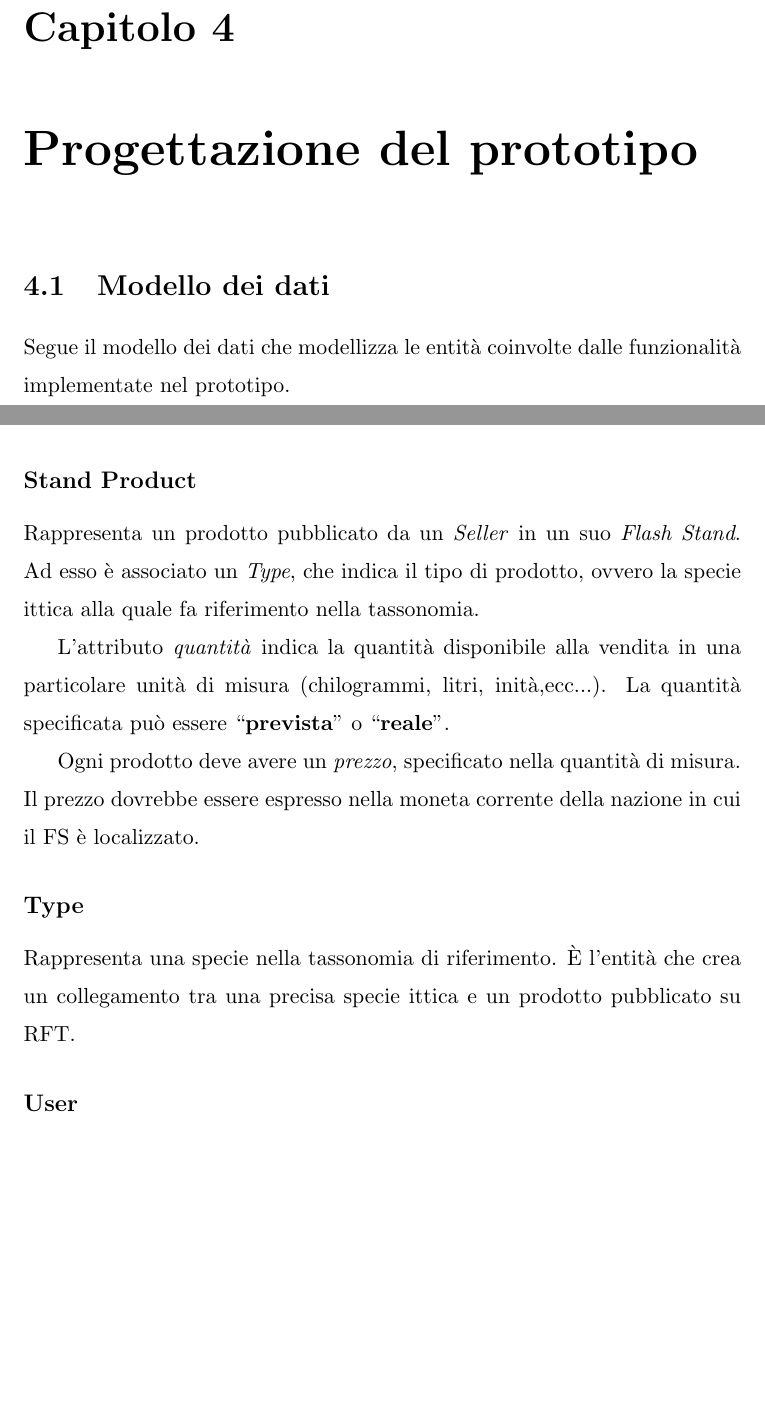
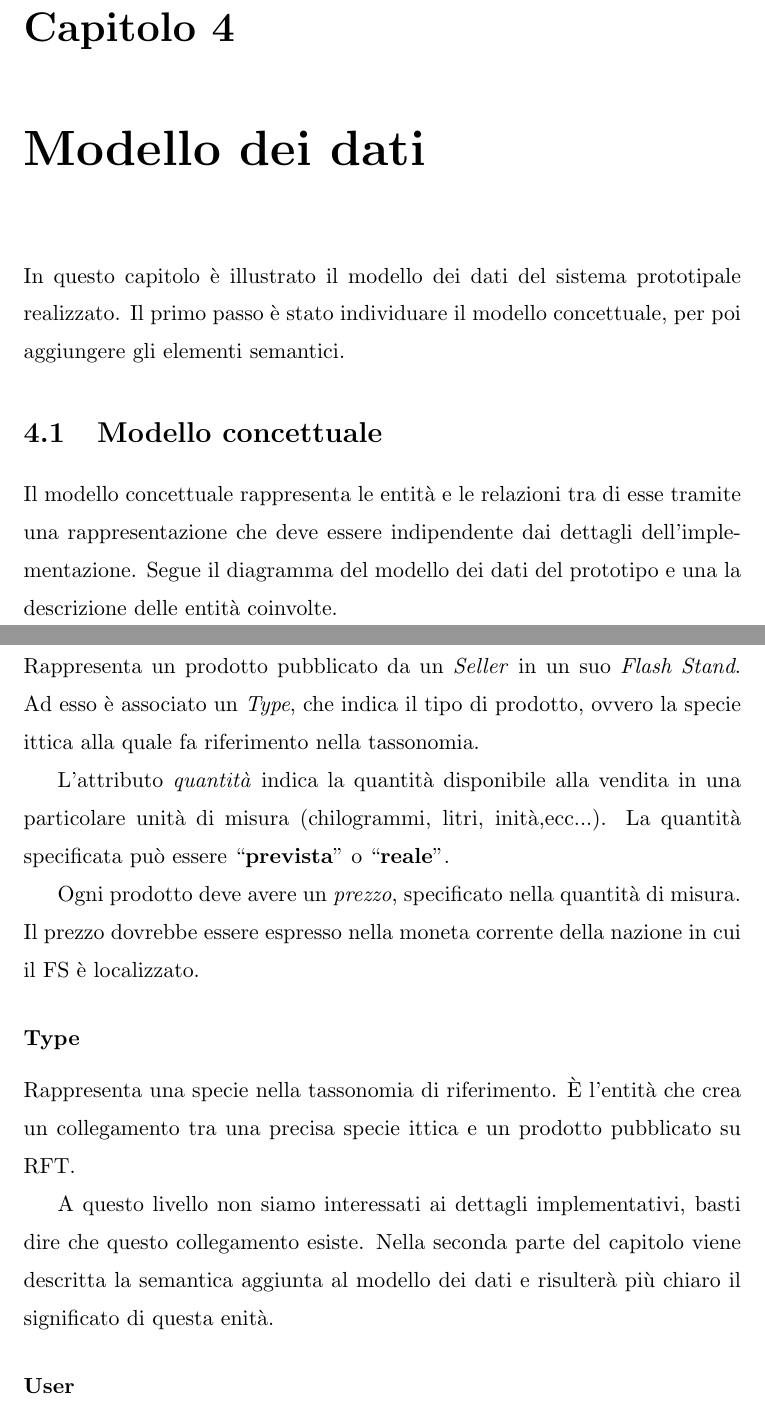
Before and after one commit to nick990/thesis, a LaTeX document (Main.tex): two parts of pages 33 and 35 of 72, joined at a grey line, cut so that both start at the same text, the shorter picture padded with empty space. The pictures show the PDF file Main.pdf that the author committed with the source; the source files are stored in an older character set and shown here as Unicode.

Commit message:
Capitolo 4 finito

```diff
--- a/Main.tex
+++ b/Main.tex
@@ -447,31 +449,35 @@ Ai fini del lavoro di tesi risulta superflua l'implementazione di tutte le funzi
 \hline
 \end{tabular}
 
-\chapter{Progettazione del prototipo}
+\chapter{Modello dei dati}
+In questo capitolo è illustrato il modello dei dati del sistema prototipale realizzato. Il primo passo è stato individuare il modello concettuale, per poi aggiungere gli elementi semantici.
 
-
-\section{Modello dei dati}
-Segue il modello dei dati che modellizza le entità coinvolte dalle funzionalità implementate nel prototipo.
+\section{Modello concettuale}
+Il modello concettuale rappresenta le entità e le relazioni tra di esse tramite una rappresentazione che deve essere indipendente dai dettagli dell'implementazione.
+Segue il diagramma del modello dei dati del prototipo e una la descrizione delle entità coinvolte.
 \begin{figure}[H]
 	\centering
-	\includegraphics[width=\textwidth]{datamodel}
+	\includegraphics[width=8.5cm]{datamodel}
 	\caption{Modello dei dati del prototipo RFT}
 	\label{datamodel}
 \end{figure}
-\subsection*{Flash Stand}
+\subsubsection{Flash Stand}
 Rappresenta un mercato temporaneo creato da un \textit{Seller} e ad esso appartiene. Un \textit{Seller} non può avere più di un \textit{Flash Stand} con la stessa posizione geografica e fascia oraria. Un FS può contenere uno o più \textit{Stand Product}.
 
 Gli attributi che rappresentano la posizione geografica sono \textit{latitudine} e \textit{longitudine}.
 
 Gli attributi \textit{oraInizio} e \textit{oraFine} specificano la fascia oraria di attività. Non è obbligatoria una durata minima, l'importante è che sia rispettata la condizione:\\ $\textit{oraFine} \geq \textit{oraInizio}$. Con riferimento all'istante attuale \textit{t}, un FS può trovarsi in tre stati. Se $t < \textit{oraFine}$ si dice che il \textit{Flash Stand} è ``\textbf{attivo}'', mentre si dice ``\textbf{scaduto}'' se $t \geq \textit{oraFine}$. Un FS si dice ``\textbf{in corso}'' se\\ $oraInizio < t < oraFine$ (un FS ``in corso'' è anche ``attivo'').
-\subsection*{Stand Product}
+\subsubsection{Stand Product}
 Rappresenta un prodotto pubblicato da un \textit{Seller} in un suo \textit{Flash Stand}. Ad esso è associato un \textit{Type}, che indica il tipo di prodotto, ovvero la specie ittica alla quale fa riferimento nella tassonomia.
 
 L'attributo \textit{quantità} indica la quantità disponibile alla vendita in una particolare unità di misura (chilogrammi, litri, inità,ecc...). La quantità specificata può essere ``\textbf{prevista}'' o ``\textbf{reale}''.
 
 Ogni prodotto deve avere un \textit{prezzo}, specificato nella quantità di misura. Il prezzo dovrebbe essere espresso nella moneta corrente della nazione in cui il FS è localizzato.
 
-\subsection*{Type}
+\subsubsection{Type}
 Rappresenta una specie nella tassonomia di riferimento. \`E l'entità che crea un collegamento tra una precisa specie ittica e un prodotto pubblicato su RFT.
-\subsection*{User}
+
+A questo livello non siamo interessati ai dettagli implementativi, basti dire che questo collegamento esiste. Nella seconda parte del capitolo viene descritta la semantica aggiunta al modello dei dati e risulterà più chiaro il significato di questa enità.
+\subsubsection{User}
 Entità che modellizza gli utenti di RFT. Le categorie di utenti sono quelle già definite nella descrizione del sistema completo: \textit{Admin}, \textit{Seller}, \textit{Customer}.
+\section{Semantica aggiunta}
@@ -484 +485,0 @@ In questo capitolo illustreremo le scelte progettuali dell'indice, i dataset di
-\section{Dataset di partenza}
```
Also changed, not shown: Main.pdf, Main.tex (32 more changed lines), 6 other files.
